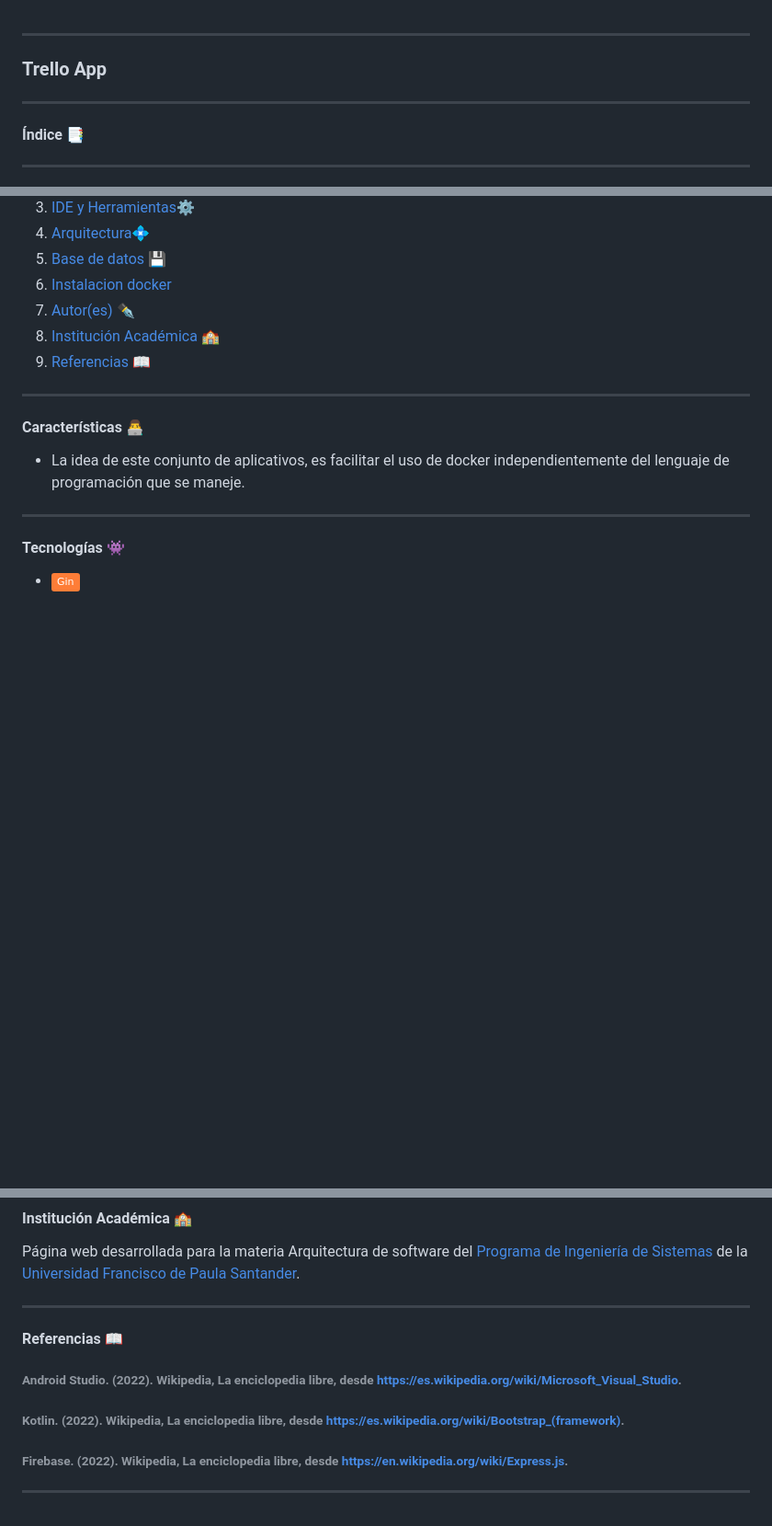
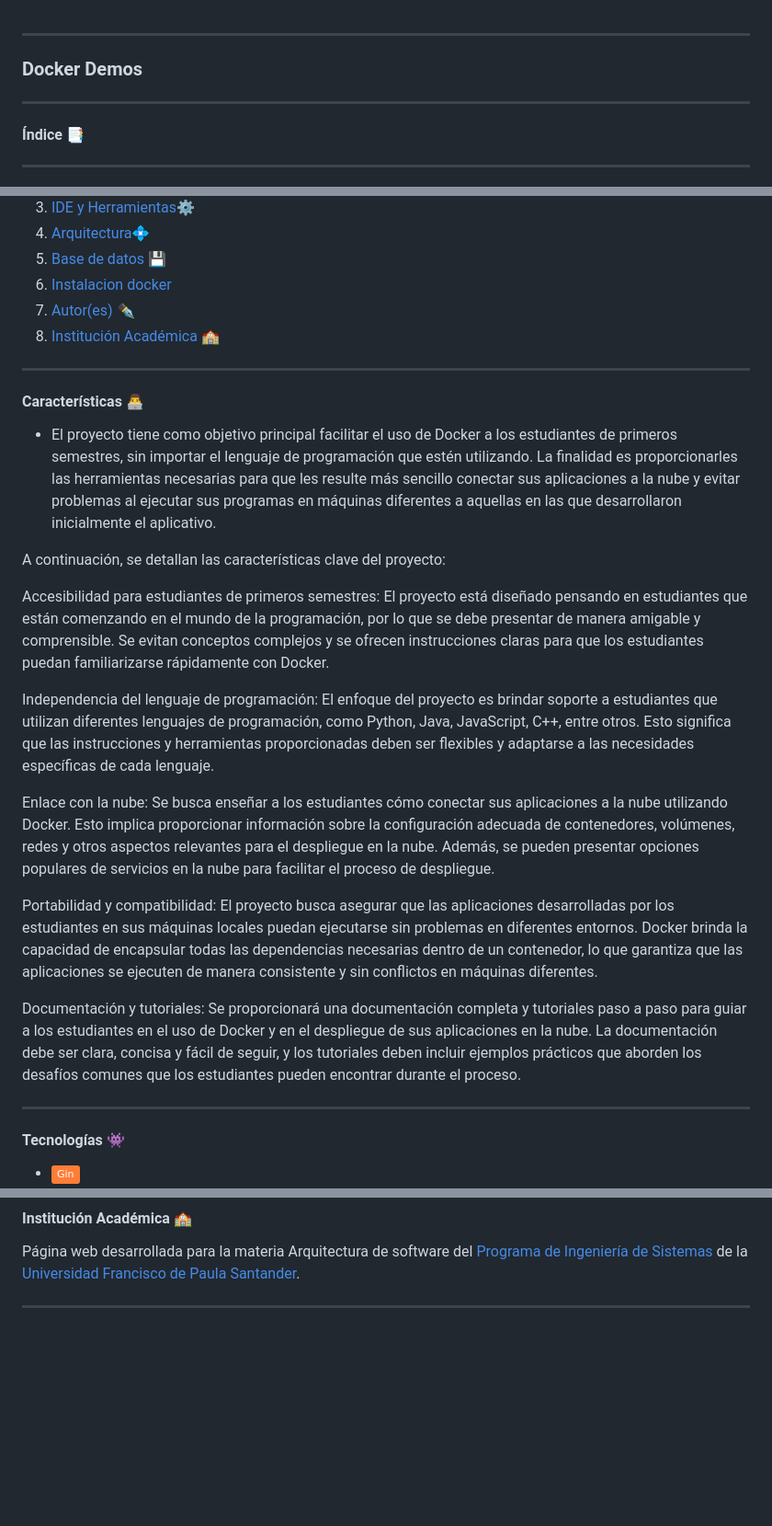
Before and after one commit to its-Quasi/multiple-same-apps, a Markdown page: README.md, 3 parts joined by grey strips. Shown at 92% size. Rendered like a GitHub page; badges without logos; blank space fills up the shorter version.

Commit message:
Update README.md final :D

```diff
--- a/README.md
+++ b/README.md
@@ -1,5 +1,5 @@
 ------------------------------------------
-### Trello App
+### Docker Demos
 
 ------------------------------------------
 
@@ -13,11 +13,22 @@
 6. [Instalacion docker](#instalacion-)
 7. [Autor(es) ✒️](#autores-%EF%B8%8F)
 8. [Institución Académica 🏫](#institución-académica-)
-9. [Referencias 📖](#referencias-)
 
 ------------------------------------------
 #### Características 👨‍💻
-  - La idea de este conjunto de aplicativos, es facilitar el uso de docker independientemente del lenguaje de programación que se maneje.
+  - El proyecto tiene como objetivo principal facilitar el uso de Docker a los estudiantes de primeros semestres, sin importar el lenguaje de programación que estén utilizando. La finalidad es proporcionarles las herramientas necesarias para que les resulte más sencillo conectar sus aplicaciones a la nube y evitar problemas al ejecutar sus programas en máquinas diferentes a aquellas en las que desarrollaron inicialmente el aplicativo.
+
+A continuación, se detallan las características clave del proyecto:
+
+Accesibilidad para estudiantes de primeros semestres: El proyecto está diseñado pensando en estudiantes que están comenzando en el mundo de la programación, por lo que se debe presentar de manera amigable y comprensible. Se evitan conceptos complejos y se ofrecen instrucciones claras para que los estudiantes puedan familiarizarse rápidamente con Docker.
+
+Independencia del lenguaje de programación: El enfoque del proyecto es brindar soporte a estudiantes que utilizan diferentes lenguajes de programación, como Python, Java, JavaScript, C++, entre otros. Esto significa que las instrucciones y herramientas proporcionadas deben ser flexibles y adaptarse a las necesidades específicas de cada lenguaje.
+
+Enlace con la nube: Se busca enseñar a los estudiantes cómo conectar sus aplicaciones a la nube utilizando Docker. Esto implica proporcionar información sobre la configuración adecuada de contenedores, volúmenes, redes y otros aspectos relevantes para el despliegue en la nube. Además, se pueden presentar opciones populares de servicios en la nube para facilitar el proceso de despliegue.
+
+Portabilidad y compatibilidad: El proyecto busca asegurar que las aplicaciones desarrolladas por los estudiantes en sus máquinas locales puedan ejecutarse sin problemas en diferentes entornos. Docker brinda la capacidad de encapsular todas las dependencias necesarias dentro de un contenedor, lo que garantiza que las aplicaciones se ejecuten de manera consistente y sin conflictos en máquinas diferentes.
+
+Documentación y tutoriales: Se proporcionará una documentación completa y tutoriales paso a paso para guiar a los estudiantes en el uso de Docker y en el despliegue de sus aplicaciones en la nube. La documentación debe ser clara, concisa y fácil de seguir, y los tutoriales deben incluir ejemplos prácticos que aborden los desafíos comunes que los estudiantes pueden encontrar durante el proceso.
 
 ------------------------------------------
 
@@ -102,9 +116,3 @@ Página web desarrollada para la materia Arquitectura de software del [Programa
 
 
 ------------------------------------------
-#### Referencias 📖
-###### Android Studio. (2022). Wikipedia, La enciclopedia libre, desde https://es.wikipedia.org/wiki/Microsoft_Visual_Studio.
-###### Kotlin. (2022). Wikipedia, La enciclopedia libre, desde https://es.wikipedia.org/wiki/Bootstrap_(framework).
-###### Firebase. (2022). Wikipedia, La enciclopedia libre, desde https://en.wikipedia.org/wiki/Express.js.
-
-------------------------------------------
```
Also changed, not shown: other parts of README.md (+3 -0 lines).
